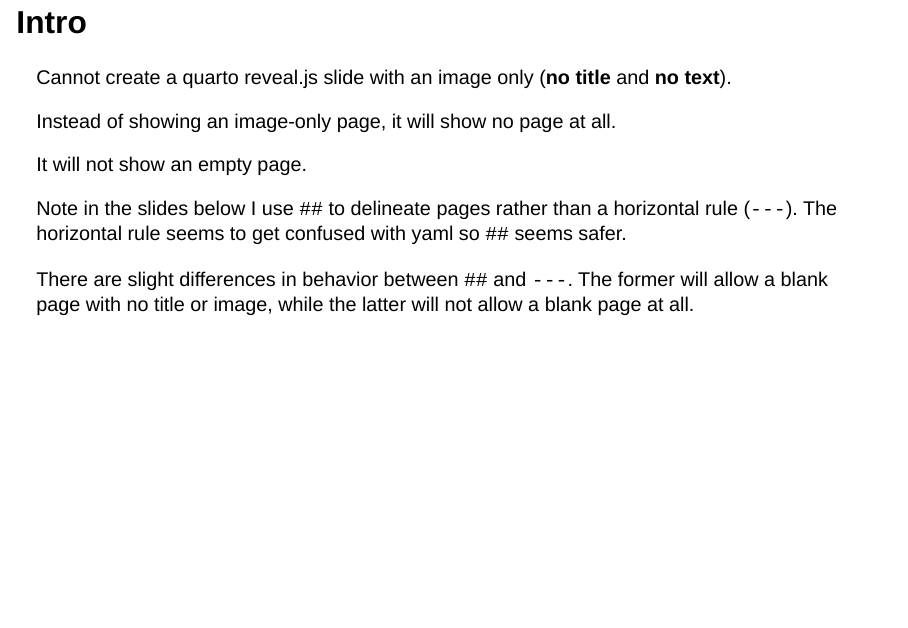
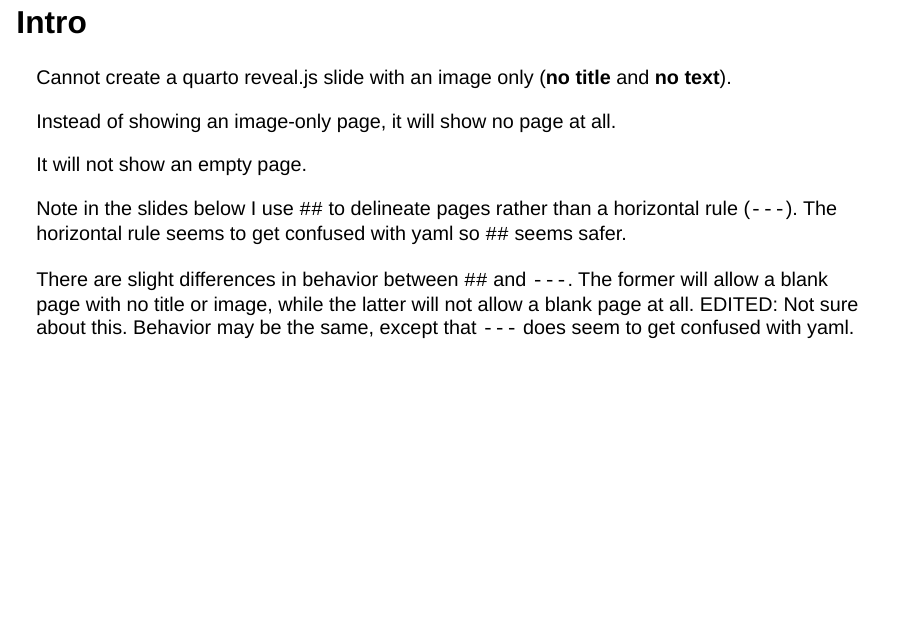
Before and after one commit to donboyd5/mres, a Quarto document (quarto_pres_imagepage/index.qmd): page 2 of 11. Rendered offline with R 4.5, knitr and Pandoc in place of Quarto, with nearby package versions; drawn as Slidy slides in place of the format the file asks for.

Commit message:
Update index.qmd

```diff
--- a/quarto_pres_imagepage/index.qmd
+++ b/quarto_pres_imagepage/index.qmd
@@ -14,7 +14,7 @@ It will not show an empty page.
 
 Note in the slides below I use `##` to delineate pages rather than a horizontal rule (`---`). The horizontal rule seems to get confused with yaml so `##` seems safer.
 
-There are slight differences in behavior between `##` and `---`. The former will allow a blank page with no title or image, while the latter will not allow a blank page at all.
+There are slight differences in behavior between `##` and `---`. The former will allow a blank page with no title or image, while the latter will not allow a blank page at all. EDITED: Not sure about this. Behavior may be the same, except that `---` does seem to get confused with yaml.
 
 ## Image appears properly on a slide with a title
 
```
